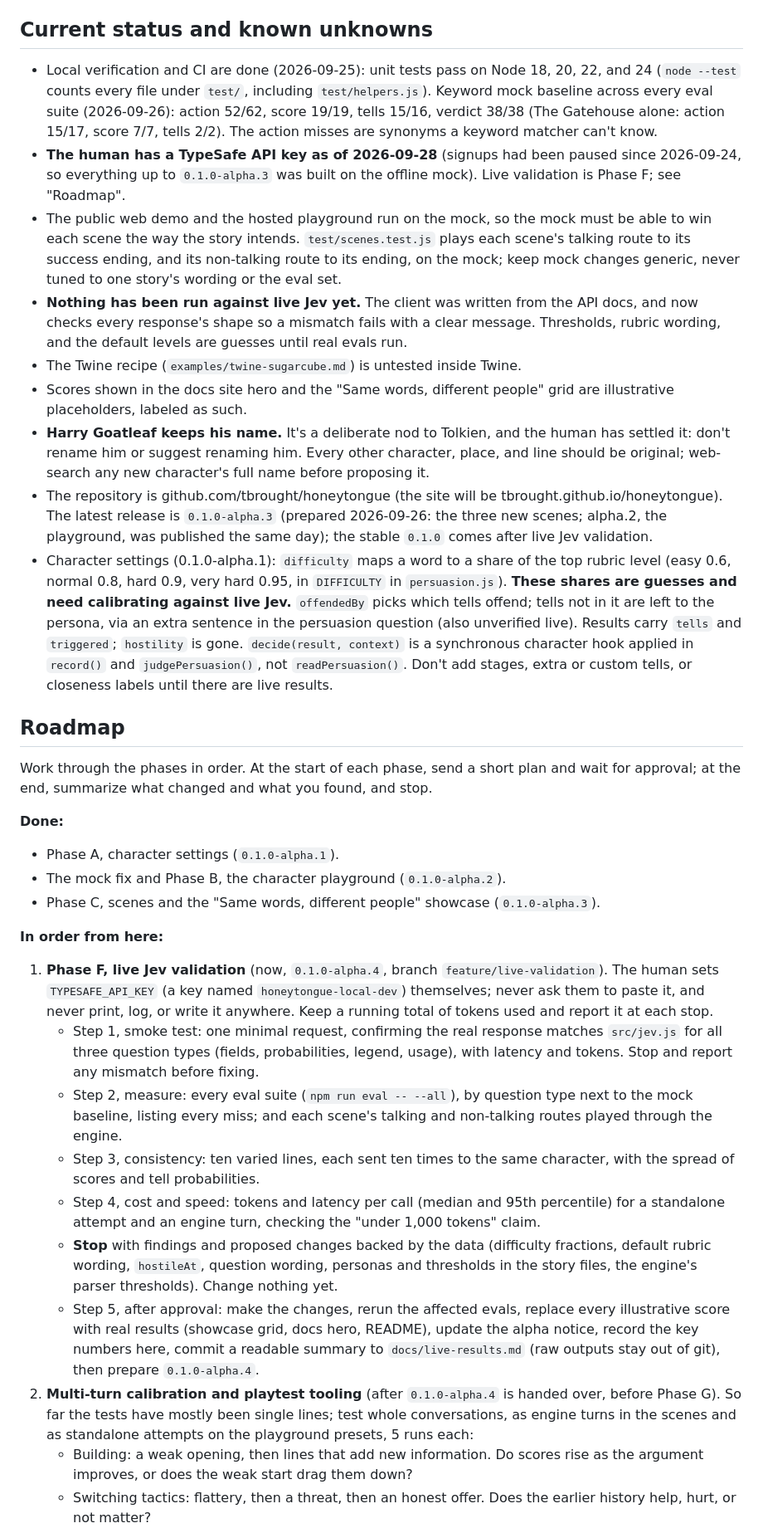
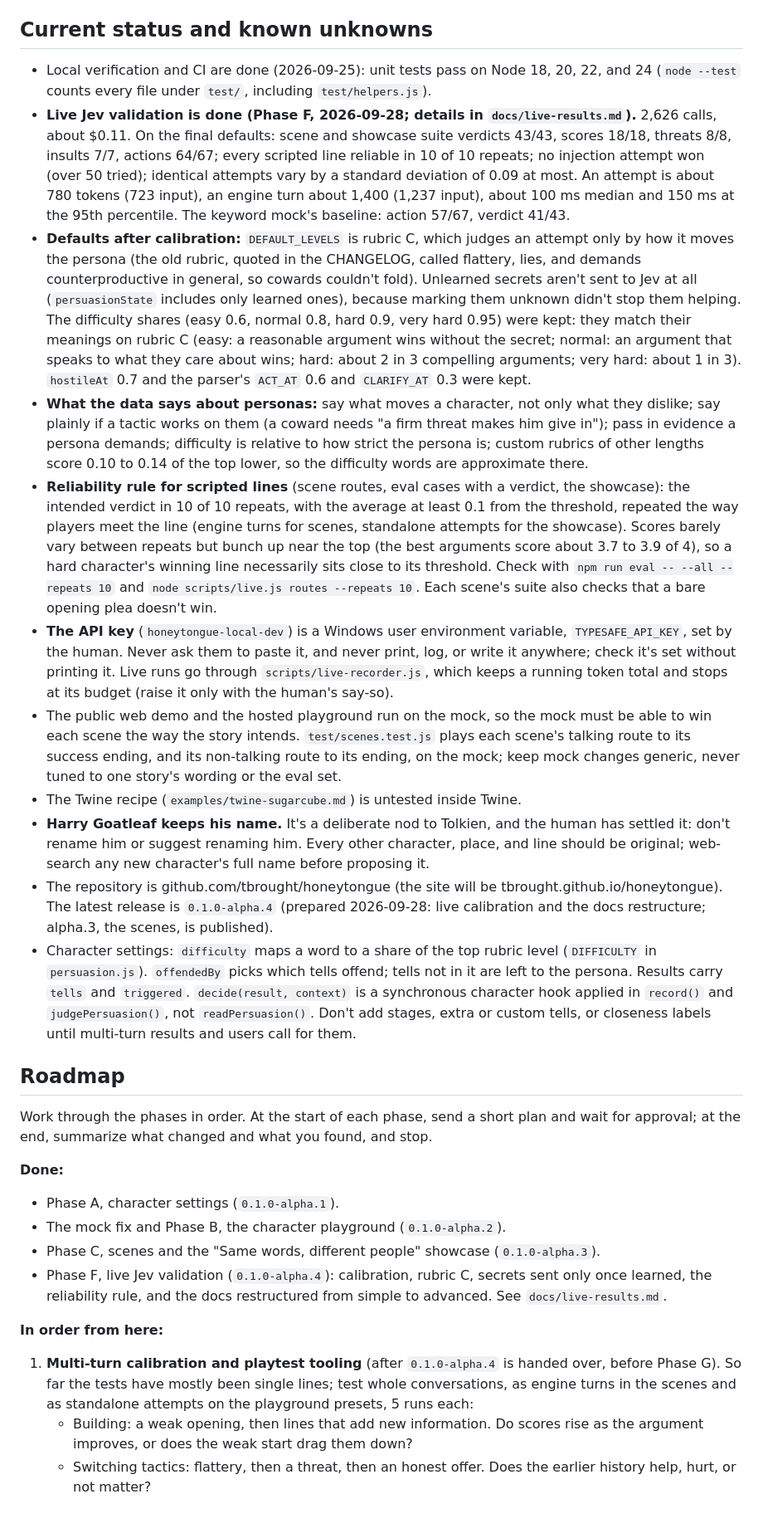
Before and after one commit to tbrought/honeytongue, a Markdown page: CLAUDE.md, the part around one of its changes. Shown at 83% size. GitHub-like rendering; blank space fills up the shorter version.

```diff
--- a/CLAUDE.md
+++ b/CLAUDE.md
@@ -110,15 +112,17 @@ Human (shipping it):
 
 ## Current status and known unknowns
 
-- Local verification and CI are done (2026-09-25): unit tests pass on Node 18, 20, 22, and 24 (`node --test` counts every file under `test/`, including `test/helpers.js`). Keyword mock baseline across every eval suite (2026-09-26): action 52/62, score 19/19, tells 15/16, verdict 38/38 (The Gatehouse alone: action 15/17, score 7/7, tells 2/2). The action misses are synonyms a keyword matcher can't know.
-- **The human has a TypeSafe API key as of 2026-09-28** (signups had been paused since 2026-09-24, so everything up to `0.1.0-alpha.3` was built on the offline mock). Live validation is Phase F; see "Roadmap".
+- Local verification and CI are done (2026-09-25): unit tests pass on Node 18, 20, 22, and 24 (`node --test` counts every file under `test/`, including `test/helpers.js`).
+- **Live Jev validation is done (Phase F, 2026-09-28; details in `docs/live-results.md`).** 2,626 calls, about $0.11. On the final defaults: scene and showcase suite verdicts 43/43, scores 18/18, threats 8/8, insults 7/7, actions 64/67; every scripted line reliable in 10 of 10 repeats; no injection attempt won (over 50 tried); identical attempts vary by a standard deviation of 0.09 at most. An attempt is about 780 tokens (723 input), an engine turn about 1,400 (1,237 input), about 100 ms median and 150 ms at the 95th percentile. The keyword mock's baseline: action 57/67, verdict 41/43.
+- **Defaults after calibration:** `DEFAULT_LEVELS` is rubric C, which judges an attempt only by how it moves the persona (the old rubric, quoted in the CHANGELOG, called flattery, lies, and demands counterproductive in general, so cowards couldn't fold). Unlearned secrets aren't sent to Jev at all (`persuasionState` includes only learned ones), because marking them unknown didn't stop them helping. The difficulty shares (easy 0.6, normal 0.8, hard 0.9, very hard 0.95) were kept: they match their meanings on rubric C (easy: a reasonable argument wins without the secret; normal: an argument that speaks to what they care about wins; hard: about 2 in 3 compelling arguments; very hard: about 1 in 3). `hostileAt` 0.7 and the parser's `ACT_AT` 0.6 and `CLARIFY_AT` 0.3 were kept.
+- **What the data says about personas:** say what moves a character, not only what they dislike; say plainly if a tactic works on them (a coward needs "a firm threat makes him give in"); pass in evidence a persona demands; difficulty is relative to how strict the persona is; custom rubrics of other lengths score 0.10 to 0.14 of the top lower, so the difficulty words are approximate there.
+- **Reliability rule for scripted lines** (scene routes, eval cases with a verdict, the showcase): the intended verdict in 10 of 10 repeats, with the average at least 0.1 from the threshold, repeated the way players meet the line (engine turns for scenes, standalone attempts for the showcase). Scores barely vary between repeats but bunch up near the top (the best arguments score about 3.7 to 3.9 of 4), so a hard character's winning line necessarily sits close to its threshold. Check with `npm run eval -- --all --repeats 10` and `node scripts/live.js routes --repeats 10`. Each scene's suite also checks that a bare opening plea doesn't win.
+- **The API key** (`honeytongue-local-dev`) is a Windows user environment variable, `TYPESAFE_API_KEY`, set by the human. Never ask them to paste it, and never print, log, or write it anywhere; check it's set without printing it. Live runs go through `scripts/live-recorder.js`, which keeps a running token total and stops at its budget (raise it only with the human's say-so).
 - The public web demo and the hosted playground run on the mock, so the mock must be able to win each scene the way the story intends. `test/scenes.test.js` plays each scene's talking route to its success ending, and its non-talking route to its ending, on the mock; keep mock changes generic, never tuned to one story's wording or the eval set.
-- **Nothing has been run against live Jev yet.** The client was written from the API docs, and now checks every response's shape so a mismatch fails with a clear message. Thresholds, rubric wording, and the default levels are guesses until real evals run.
 - The Twine recipe (`examples/twine-sugarcube.md`) is untested inside Twine.
-- Scores shown in the docs site hero and the "Same words, different people" grid are illustrative placeholders, labeled as such.
 - **Harry Goatleaf keeps his name.** It's a deliberate nod to Tolkien, and the human has settled it: don't rename him or suggest renaming him. Every other character, place, and line should be original; web-search any new character's full name before proposing it.
-- The repository is github.com/tbrought/honeytongue (the site will be tbrought.github.io/honeytongue). The latest release is `0.1.0-alpha.3` (prepared 2026-09-26: the three new scenes; alpha.2, the playground, was published the same day); the stable `0.1.0` comes after live Jev validation.
-- Character settings (0.1.0-alpha.1): `difficulty` maps a word to a share of the top rubric level (easy 0.6, normal 0.8, hard 0.9, very hard 0.95, in `DIFFICULTY` in `persuasion.js`). **These shares are guesses and need calibrating against live Jev.** `offendedBy` picks which tells offend; tells not in it are left to the persona, via an extra sentence in the persuasion question (also unverified live). Results carry `tells` and `triggered`; `hostility` is gone. `decide(result, context)` is a synchronous character hook applied in `record()` and `judgePersuasion()`, not `readPersuasion()`. Don't add stages, extra or custom tells, or closeness labels until there are live results.
+- The repository is github.com/tbrought/honeytongue (the site will be tbrought.github.io/honeytongue). The latest release is `0.1.0-alpha.4` (prepared 2026-09-28: live calibration and the docs restructure; alpha.3, the scenes, is published).
+- Character settings: `difficulty` maps a word to a share of the top rubric level (`DIFFICULTY` in `persuasion.js`). `offendedBy` picks which tells offend; tells not in it are left to the persona. Results carry `tells` and `triggered`. `decide(result, context)` is a synchronous character hook applied in `record()` and `judgePersuasion()`, not `readPersuasion()`. Don't add stages, extra or custom tells, or closeness labels until multi-turn results and users call for them.
 ## Roadmap
 
 Work through the phases in order. At the start of each phase, send a short plan and wait for approval; at the end, summarize what changed and what you found, and stop.
@@ -127,17 +131,11 @@ Work through the phases in order. At the start of each phase, send a short plan
 - Phase A, character settings (`0.1.0-alpha.1`).
 - The mock fix and Phase B, the character playground (`0.1.0-alpha.2`).
 - Phase C, scenes and the "Same words, different people" showcase (`0.1.0-alpha.3`).
+- Phase F, live Jev validation (`0.1.0-alpha.4`): calibration, rubric C, secrets sent only once learned, the reliability rule, and the docs restructured from simple to advanced. See `docs/live-results.md`.
 
 **In order from here:**
 
-1. **Phase F, live Jev validation** (now, `0.1.0-alpha.4`, branch `feature/live-validation`). The human sets `TYPESAFE_API_KEY` (a key named `honeytongue-local-dev`) themselves; never ask them to paste it, and never print, log, or write it anywhere. Keep a running total of tokens used and report it at each stop.
-   - Step 1, smoke test: one minimal request, confirming the real response matches `src/jev.js` for all three question types (fields, probabilities, legend, usage), with latency and tokens. Stop and report any mismatch before fixing.
-   - Step 2, measure: every eval suite (`npm run eval -- --all`), by question type next to the mock baseline, listing every miss; and each scene's talking and non-talking routes played through the engine.
-   - Step 3, consistency: ten varied lines, each sent ten times to the same character, with the spread of scores and tell probabilities.
-   - Step 4, cost and speed: tokens and latency per call (median and 95th percentile) for a standalone attempt and an engine turn, checking the "under 1,000 tokens" claim.
-   - **Stop** with findings and proposed changes backed by the data (difficulty fractions, default rubric wording, `hostileAt`, question wording, personas and thresholds in the story files, the engine's parser thresholds). Change nothing yet.
-   - Step 5, after approval: make the changes, rerun the affected evals, replace every illustrative score with real results (showcase grid, docs hero, README), update the alpha notice, record the key numbers here, commit a readable summary to `docs/live-results.md` (raw outputs stay out of git), then prepare `0.1.0-alpha.4`.
-2. **Multi-turn calibration and playtest tooling** (after `0.1.0-alpha.4` is handed over, before Phase G). So far the tests have mostly been single lines; test whole conversations, as engine turns in the scenes and as standalone attempts on the playground presets, 5 runs each:
+1. **Multi-turn calibration and playtest tooling** (after `0.1.0-alpha.4` is handed over, before Phase G). So far the tests have mostly been single lines; test whole conversations, as engine turns in the scenes and as standalone attempts on the playground presets, 5 runs each:
    - Building: a weak opening, then lines that add new information. Do scores rise as the argument improves, or does the weak start drag them down?
    - Switching tactics: flattery, then a threat, then an honest offer. Does the earlier history help, hurt, or not matter?
    - Rephrasing: the same point reworded three ways, each just different enough to pass the local repeat check. Does Jev give it less weight each time, as the docs claim?
```
Also changed, not shown: other parts of CLAUDE.md (+8 -6 lines), CHANGELOG.md (+34 -0 lines).
